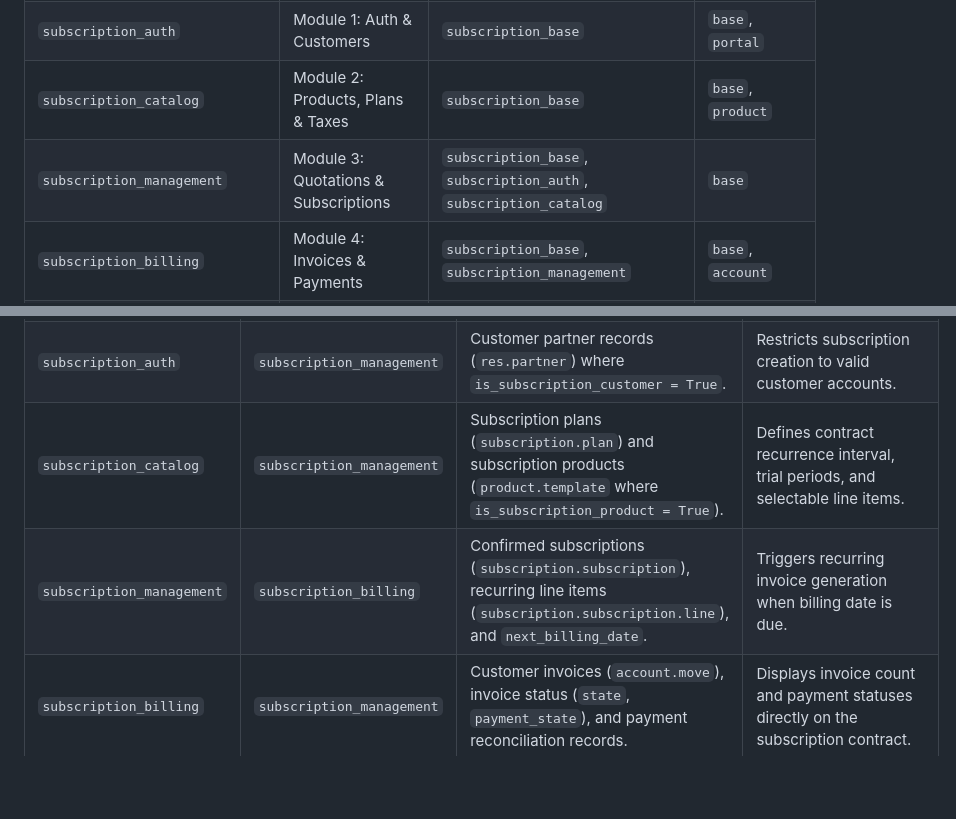
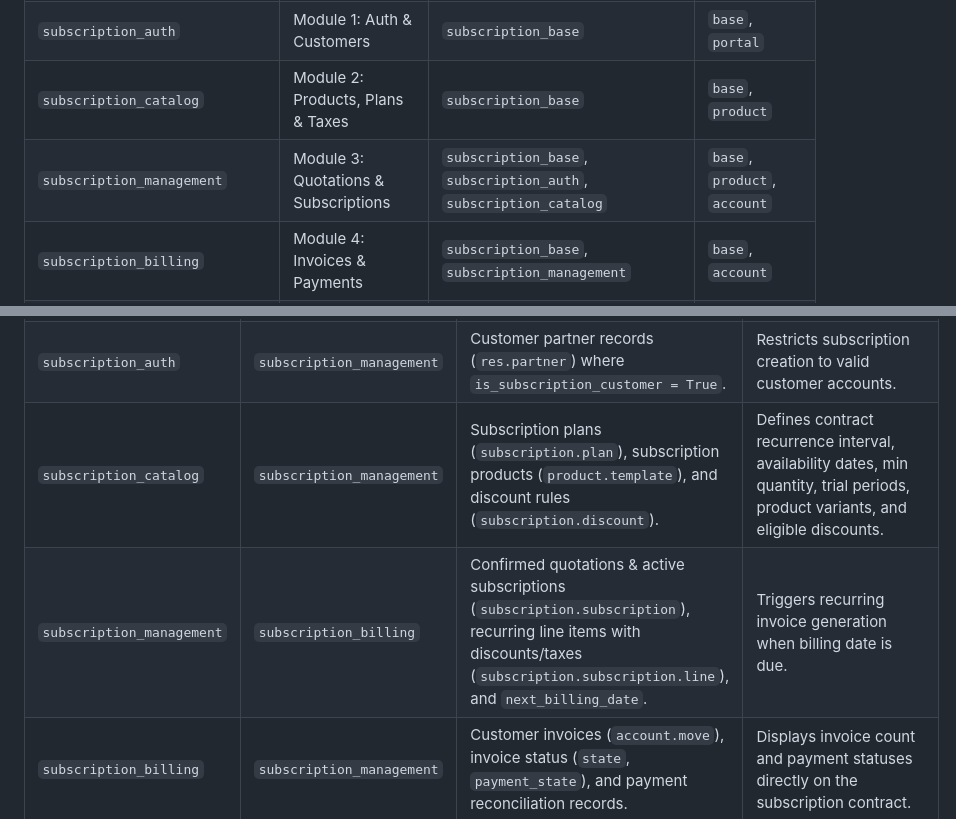
Before and after one commit to PavanAnish/Odoo-team, a Markdown page: docs/MODULE_DEPENDENCIES.md, 2 parts joined by grey strips. Rendered like a GitHub page; blank space fills up the shorter version.

Commit message:
docs: update module dependencies and add quotation verification script

```diff
--- a/docs/MODULE_DEPENDENCIES.md
+++ b/docs/MODULE_DEPENDENCIES.md
@@ -51,7 +51,7 @@ flowchart TD
 | `subscription_base` | Foundation & Security | *None* | `base`, `mail` |
 | `subscription_auth` | Module 1: Auth & Customers | `subscription_base` | `base`, `portal` |
 | `subscription_catalog` | Module 2: Products, Plans & Taxes | `subscription_base` | `base`, `product` |
-| `subscription_management` | Module 3: Quotations & Subscriptions | `subscription_base`, `subscription_auth`, `subscription_catalog` | `base` |
+| `subscription_management` | Module 3: Quotations & Subscriptions | `subscription_base`, `subscription_auth`, `subscription_catalog` | `base`, `product`, `account` |
 | `subscription_billing` | Module 4: Invoices & Payments | `subscription_base`, `subscription_management` | `base`, `account` |
 | `subscription_reports` | Dedicated Analytics & Pivot | `subscription_base`, `subscription_management`, `subscription_billing` | `base` |
 | `subscription_module_template` | Reusable Scaffold Template | *Standalone* | `base`, `mail` |
@@ -64,8 +64,8 @@ flowchart TD
 |---|---|---|---|
 | `subscription_base` | All Modules | Security groups (`group_subscription_user`, `group_subscription_manager`), root menu (`menu_subscription_root`), audit mixin (`subscription.audit.mixin`). | Common authorization, shared UI menu tree, audit fields (`company_id`, `currency_id`). |
 | `subscription_auth` | `subscription_management` | Customer partner records (`res.partner`) where `is_subscription_customer = True`. | Restricts subscription creation to valid customer accounts. |
-| `subscription_catalog` | `subscription_management` | Subscription plans (`subscription.plan`) and subscription products (`product.template` where `is_subscription_product = True`). | Defines contract recurrence interval, trial periods, and selectable line items. |
-| `subscription_management` | `subscription_billing` | Confirmed subscriptions (`subscription.subscription`), recurring line items (`subscription.subscription.line`), and `next_billing_date`. | Triggers recurring invoice generation when billing date is due. |
+| `subscription_catalog` | `subscription_management` | Subscription plans (`subscription.plan`), subscription products (`product.template`), and discount rules (`subscription.discount`). | Defines contract recurrence interval, availability dates, min quantity, trial periods, product variants, and eligible discounts. |
+| `subscription_management` | `subscription_billing` | Confirmed quotations & active subscriptions (`subscription.subscription`), recurring line items with discounts/taxes (`subscription.subscription.line`), and `next_billing_date`. | Triggers recurring invoice generation when billing date is due. |
 | `subscription_billing` | `subscription_management` | Customer invoices (`account.move`), invoice status (`state`, `payment_state`), and payment reconciliation records. | Displays invoice count and payment statuses directly on the subscription contract. |
 | `subscription_management` + `subscription_billing` | `subscription_reports` | Subscription records and linked invoice/payment amounts. | Materialized reporting view (`subscription.report`) for recurring revenue (MRR/ARR) and churn analytics. |
 
```
